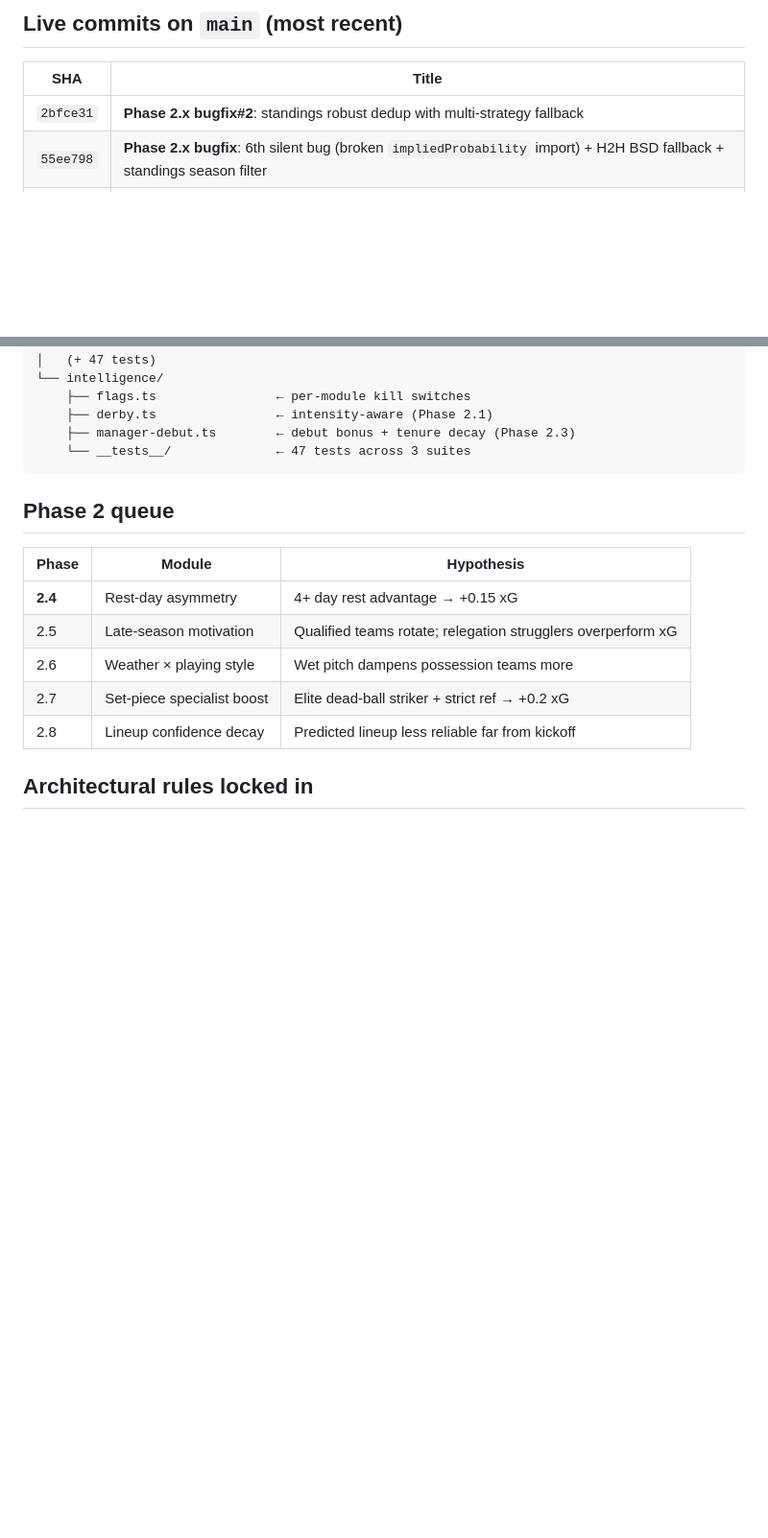
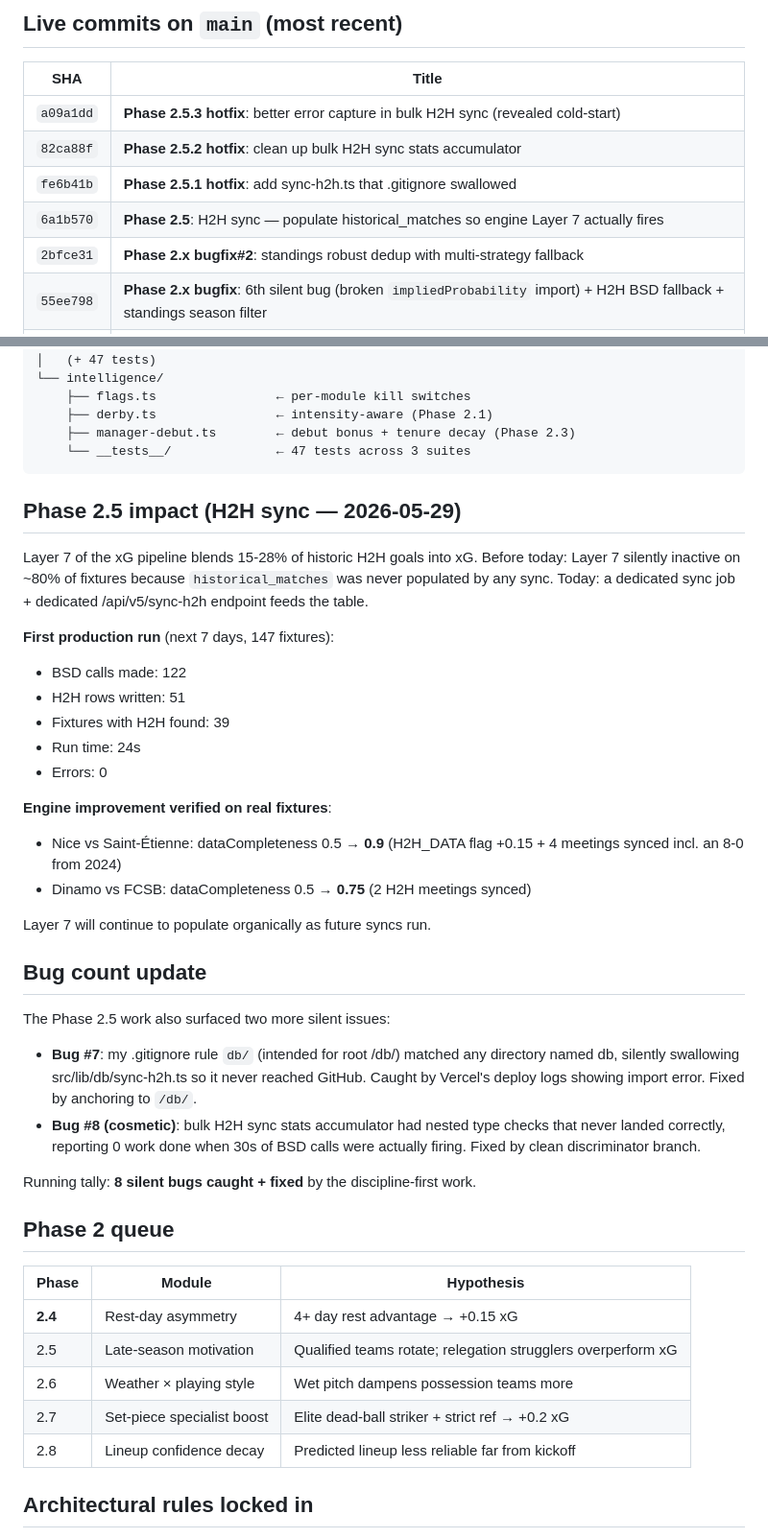
Before and after one commit to Heisdawrld/Neuralbet, a Markdown page: docs/00-STATE.md, 2 parts joined by grey strips. Shown at 96% size. Drawn GitHub-style; blank space fills up the shorter version.

Commit message:
docs: STATE.md post Phase 2.5 — H2H sync impact + 2 more silent bugs caught

````diff
--- a/docs/00-STATE.md
+++ b/docs/00-STATE.md
@@ -14,6 +14,10 @@
 
 | SHA | Title |
 |---|---|
+| `a09a1dd` | **Phase 2.5.3 hotfix**: better error capture in bulk H2H sync (revealed cold-start) |
+| `82ca88f` | **Phase 2.5.2 hotfix**: clean up bulk H2H sync stats accumulator |
+| `fe6b41b` | **Phase 2.5.1 hotfix**: add sync-h2h.ts that .gitignore swallowed |
+| `6a1b570` | **Phase 2.5**: H2H sync — populate historical_matches so engine Layer 7 actually fires |
 | `2bfce31` | **Phase 2.x bugfix#2**: standings robust dedup with multi-strategy fallback |
 | `55ee798` | **Phase 2.x bugfix**: 6th silent bug (broken `impliedProbability` import) + H2H BSD fallback + standings season filter |
 | `419738c` | **Phase 2.3**: Manager debut bonus (intensity-scaled +10%→0% over 4 matches) |
@@ -90,6 +94,36 @@ src/lib/prediction-engine/v5/
     └── __tests__/              ← 47 tests across 3 suites
 ```
 
+
+
+## Phase 2.5 impact (H2H sync — 2026-05-29)
+
+Layer 7 of the xG pipeline blends 15-28% of historic H2H goals into xG.
+Before today: Layer 7 silently inactive on ~80% of fixtures because
+`historical_matches` was never populated by any sync. Today: a dedicated
+sync job + dedicated /api/v5/sync-h2h endpoint feeds the table.
+
+**First production run** (next 7 days, 147 fixtures):
+- BSD calls made: 122
+- H2H rows written: 51
+- Fixtures with H2H found: 39
+- Run time: 24s
+- Errors: 0
+
+**Engine improvement verified on real fixtures**:
+- Nice vs Saint-Étienne: dataCompleteness 0.5 → **0.9** (H2H_DATA flag +0.15 + 4 meetings synced incl. an 8-0 from 2024)
+- Dinamo vs FCSB: dataCompleteness 0.5 → **0.75** (2 H2H meetings synced)
+
+Layer 7 will continue to populate organically as future syncs run.
+
+## Bug count update
+
+The Phase 2.5 work also surfaced two more silent issues:
+- **Bug #7**: my .gitignore rule `db/` (intended for root /db/) matched any directory named db, silently swallowing src/lib/db/sync-h2h.ts so it never reached GitHub. Caught by Vercel's deploy logs showing import error. Fixed by anchoring to `/db/`.
+- **Bug #8 (cosmetic)**: bulk H2H sync stats accumulator had nested type checks that never landed correctly, reporting 0 work done when 30s of BSD calls were actually firing. Fixed by clean discriminator branch.
+
+Running tally: **8 silent bugs caught + fixed** by the discipline-first work.
+
 ## Phase 2 queue
 
 | Phase | Module | Hypothesis |
````
